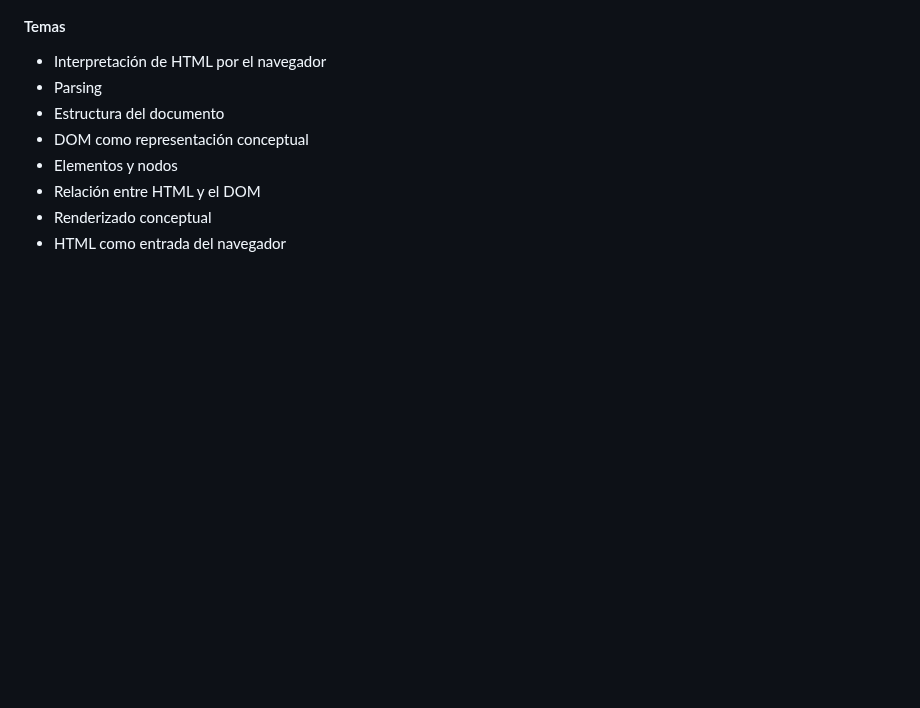
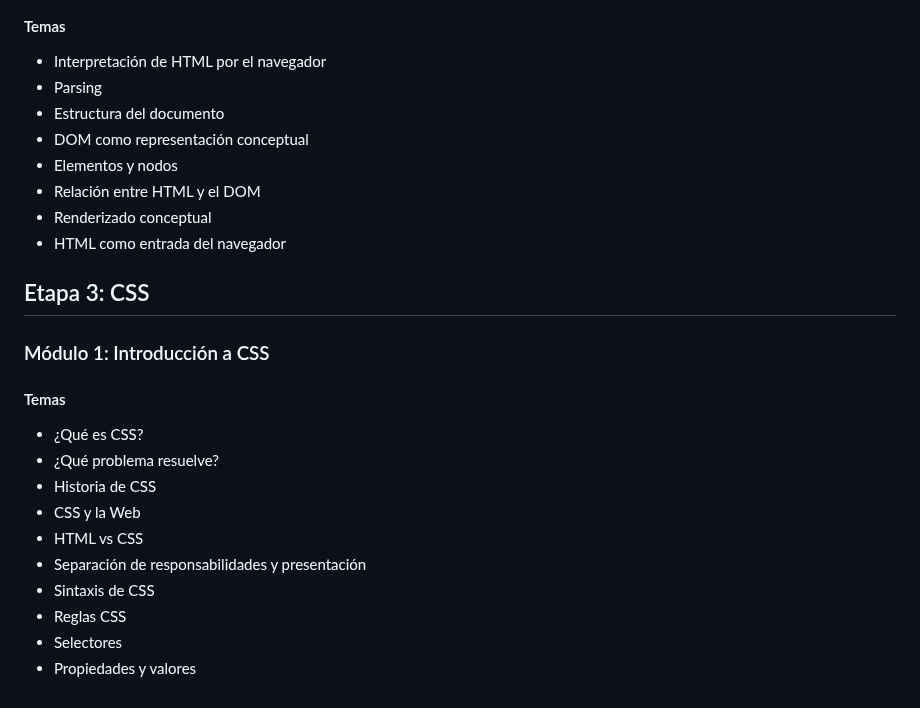
Before and after one commit to Saibot1310/Sistema-Gestion-Ventas-Interfaz, a Markdown page: README.md, the part around the change. Rendered like a GitHub page; blank space fills up the shorter version.

Commit message:
docs: agregar módulo de introducción a CSS en README

```diff
--- a/README.md
+++ b/README.md
@@ -178,3 +178,18 @@ Por medio de un servidor instalado
 - Relación entre HTML y el DOM
 - Renderizado conceptual
 - HTML como entrada del navegador
+
+## Etapa 3: CSS
+
+### Módulo 1: Introducción a CSS
+#### Temas
+- ¿Qué es CSS?
+- ¿Qué problema resuelve?
+- Historia de CSS
+- CSS y la Web
+- HTML vs CSS
+- Separación de responsabilidades y presentación
+- Sintaxis de CSS
+- Reglas CSS
+- Selectores
+- Propiedades y valores
```
